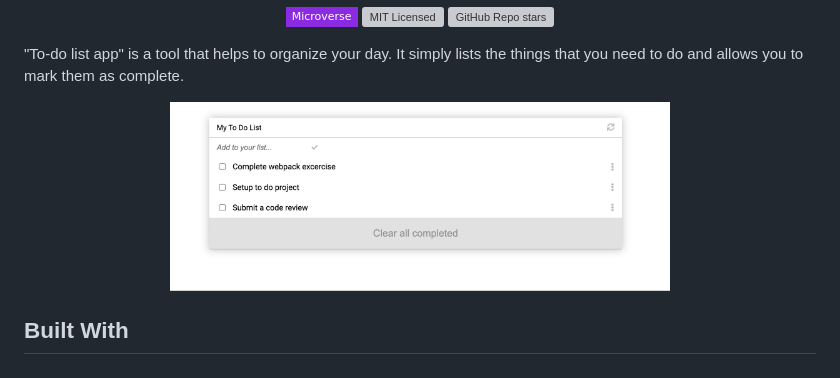
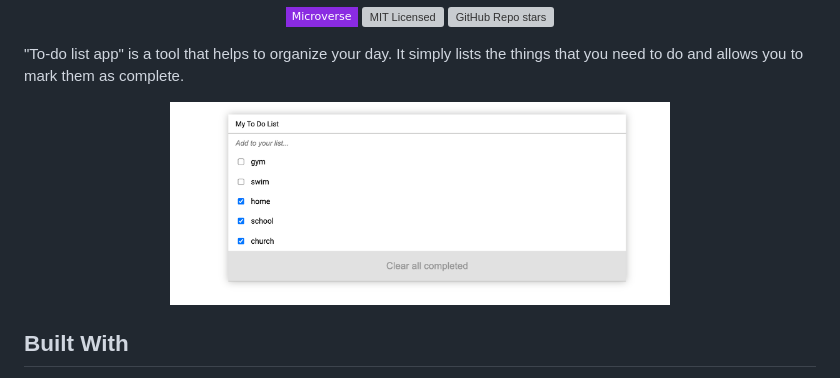
Before and after one commit to fortuneonyeka/jsToDoList, a Markdown page: README.md, the part around the change. Drawn GitHub-style; pictures changed too: imgs/To-Do-List-App.png (added); badges without logos; grey boxes are pictures that could not be loaded.

Commit message:
update Readme with project milestone screenshot

```diff
--- a/README.md
+++ b/README.md
@@ -17,7 +17,7 @@
 "To-do list app" is a tool that helps to organize your day. It simply lists the things that you need to do and allows you to mark them as complete.
 
 <p align="center">
-    <img alt="Screenshot" src="./imgs/To-Do-List.png" width="500">
+    <img alt="Screenshot" src="./imgs/To-Do-List-App.png" width="500">
 </p>
 
 ## Built With
```
